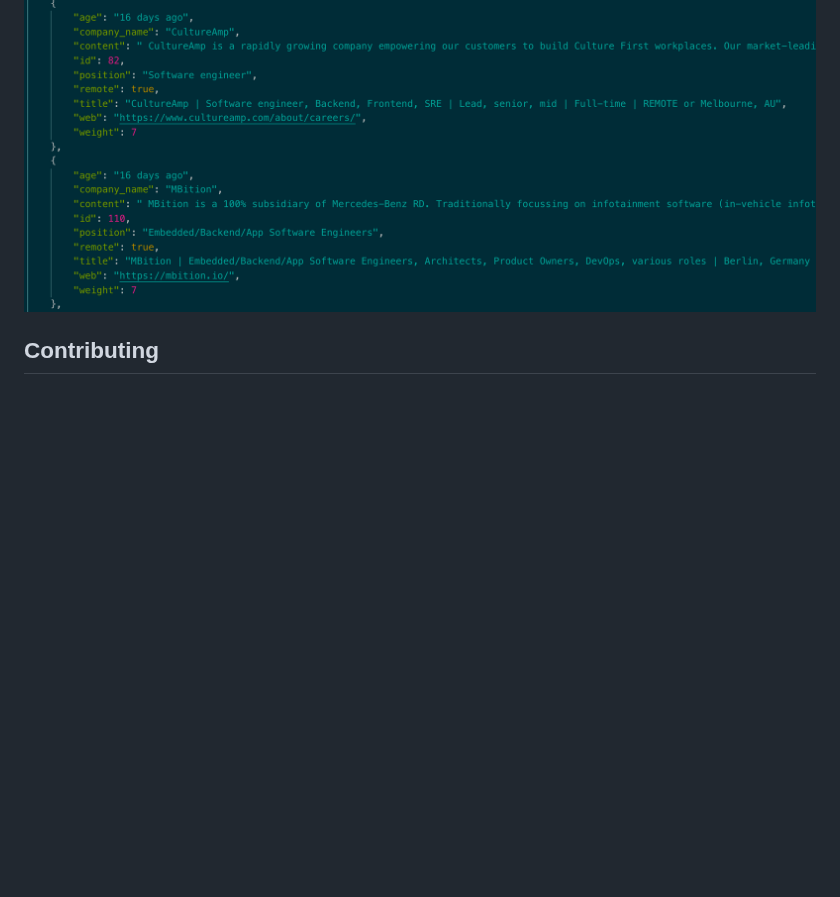
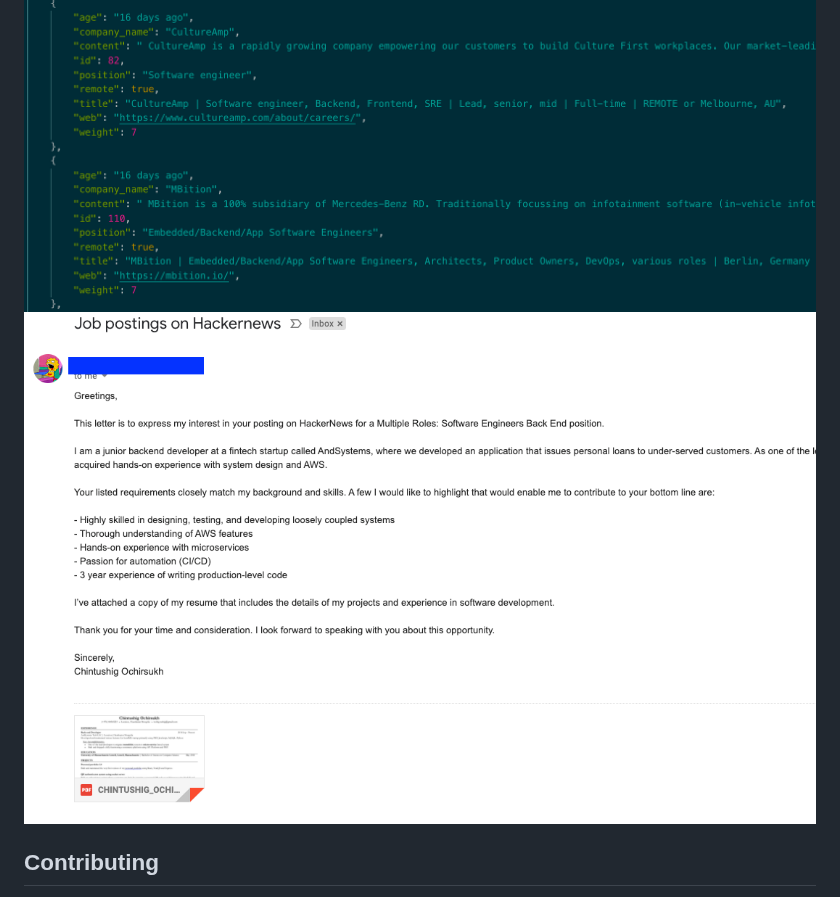
Before and after one commit to luffy1727/hn-who-is-hiring-crawler, a Markdown page: README.md, the part around one of its changes. GitHub-like rendering; pictures changed too: result.png (added); blank space fills up the shorter version.

Commit message:
feat: 🎸 modifying readme

```diff
--- a/README.md
+++ b/README.md
@@ -30,6 +49,7 @@ python3 main.py
 
 #### Result
 ![Example data](example_json.png)
+![Result email](result.png)
 
 
 ## Contributing
```
Also changed, not shown: other parts of README.md (+20 -1 lines), 1 other file.
